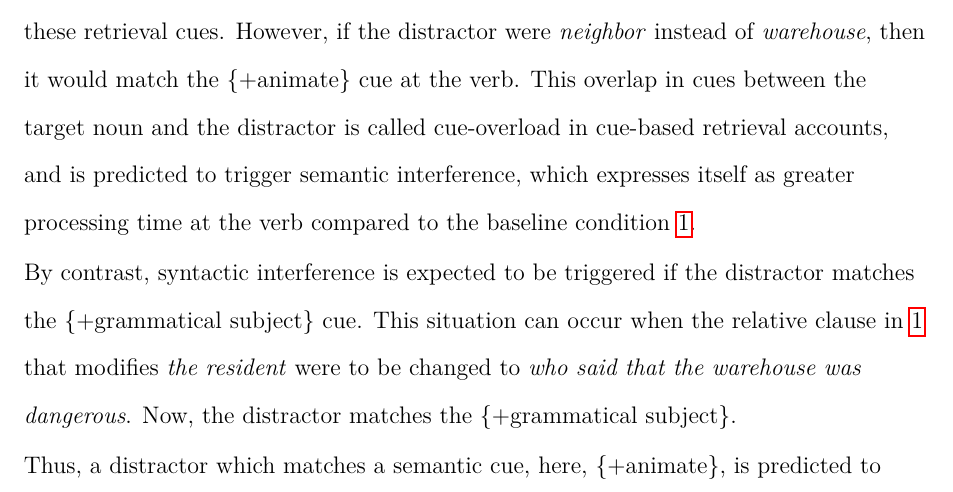
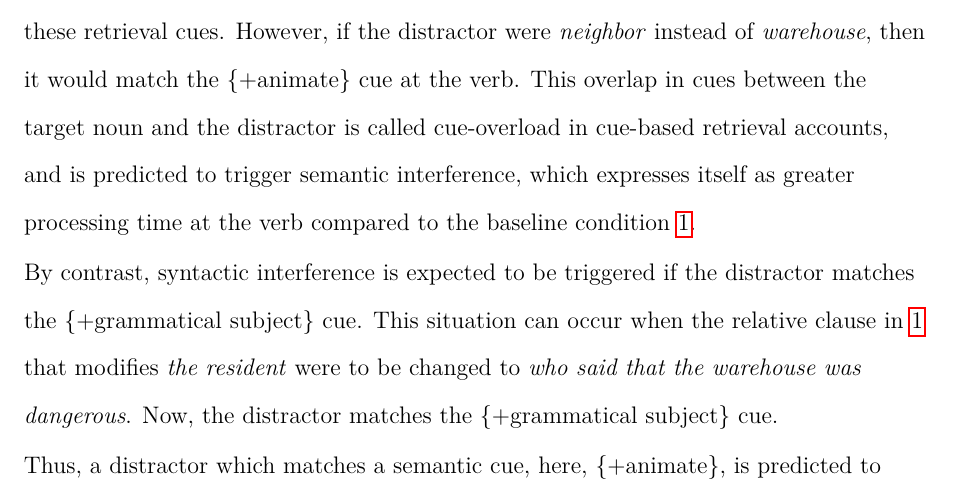
Before and after one commit to vasishth/SchoknechtVasishthInterference, a LaTeX paper (paper/main.tex): part of page 4 of 58, cut so that both start at the same text. Compiled offline with pdfLaTeX.

Commit message:
fixed typo

```diff
--- a/paper/main.tex
+++ b/paper/main.tex
@@ -104,7 +104,7 @@ There is clear evidence in the literature  \parencite[e.g.,][]{jaeger_etal_2020,
 Here, we consider two kinds of cues used in retrieval: semantic and  syntactic cues.
 In a sentence like \ref{ex:1_vandyke07}, the retrieval cues generated at the verb are standardly assumed to include at least  the semantic cue \{+animate\} and the syntactic cue \{+grammatical subject\}. These cues pick out the target noun \textit{the resident} as the subject. The distractor \textit{warehouse}, intervening between subject and verb, does not match either of these retrieval cues. However, if the distractor were \textit{neighbor} instead of \textit{warehouse}, then it would match the \{+animate\} cue at the verb. This overlap in cues between the target noun and the distractor is called cue-overload in cue-based retrieval accounts, and is predicted to trigger semantic interference, which expresses itself as greater processing time at the verb compared to the baseline condition \ref{ex:1_vandyke07}.
 
-By contrast, syntactic interference is expected to be triggered if the distractor matches the \{+grammatical subject\} cue. This situation can occur when the relative clause  in \ref{ex:1_vandyke07} that modifies \textit{the resident} were to be changed to \textit{who said that the warehouse was dangerous}. Now, the distractor matches the \{+grammatical subject\}.
+By contrast, syntactic interference is expected to be triggered if the distractor matches the \{+grammatical subject\} cue. This situation can occur when the relative clause  in \ref{ex:1_vandyke07} that modifies \textit{the resident} were to be changed to \textit{who said that the warehouse was dangerous}. Now, the distractor matches the \{+grammatical subject\} cue.
 
 Thus, a distractor which matches a semantic cue, here, \{+animate\}, is predicted to induce semantic interference and a distractor which matches a syntactic cue, here, \{+grammatical subject\}, is predicted to induce syntactic interference. More generally, interference that is induced by such an overlap between retrieval cues and features of items in memory is called retrieval interference.
 %In grammatical sentences, where the retrieval cues match with the features of the target of the memory retrieval (e.g., the subject \textit{the resident} in Example \ref{ex:1_vandyke07}), interference from distractors is assumed to cause processing difficulty.
```
Also changed, not shown: code_data/EEG/data/exclude/exclude_s1.txt (line endings or trailing spaces), code_data/EEG/data/exclude/exclude_s2.txt (line endings or trailing spaces).
